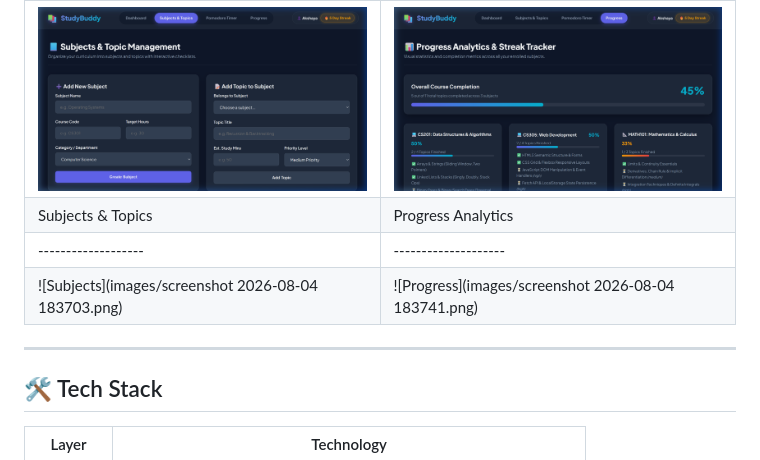
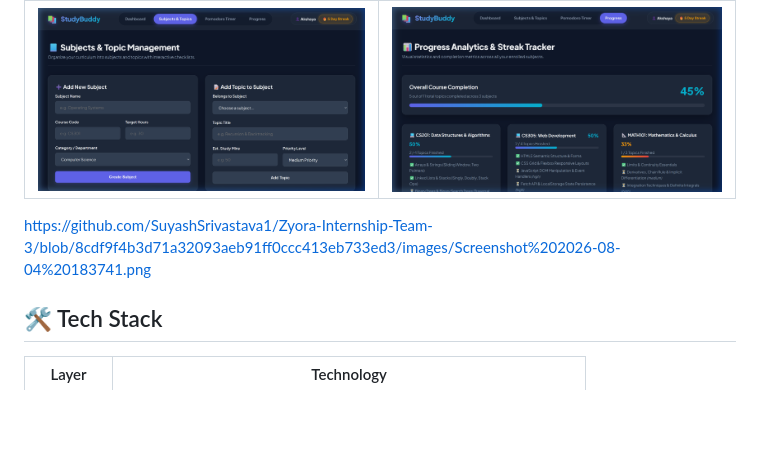
Before and after one commit to SuyashSrivastava1/Zyora-Internship-Team-3, a Markdown page: README.md, the part around the change. GitHub-like rendering; blank space fills up the shorter version.

```diff
--- a/README.md
+++ b/README.md
@@ -69,11 +69,7 @@ A zero-dependency, zero-build-step personal study planner. Open `index.html` in
 | Subjects & Topics | Progress Analytics |
 |-------------------|--------------------|
 | ![Subjects](images/screenshot-subjects.png) | ![Progress](images/screenshot-progress.png) |
-| Subjects & Topics | Progress Analytics |
-|-------------------|--------------------|
-| ![Subjects](images/screenshot 2026-08-04 183703.png) | ![Progress](images/screenshot 2026-08-04 183741.png) |
----
-
+https://github.com/SuyashSrivastava1/Zyora-Internship-Team-3/blob/8cdf9f4b3d71a32093aeb91ff0ccc413eb733ed3/images/Screenshot%202026-08-04%20183741.png
 ## 🛠 Tech Stack
 
 | Layer | Technology |
```
